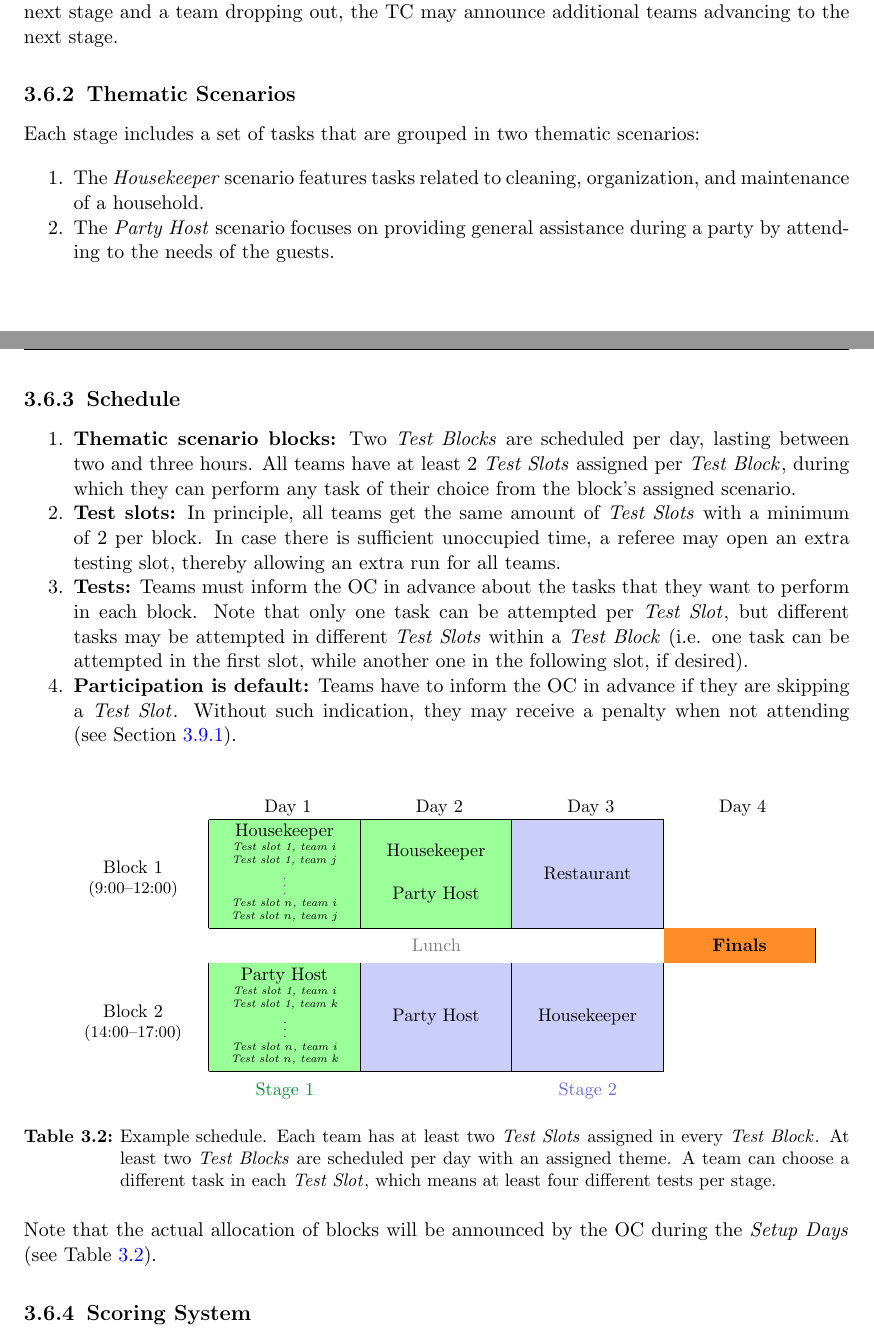
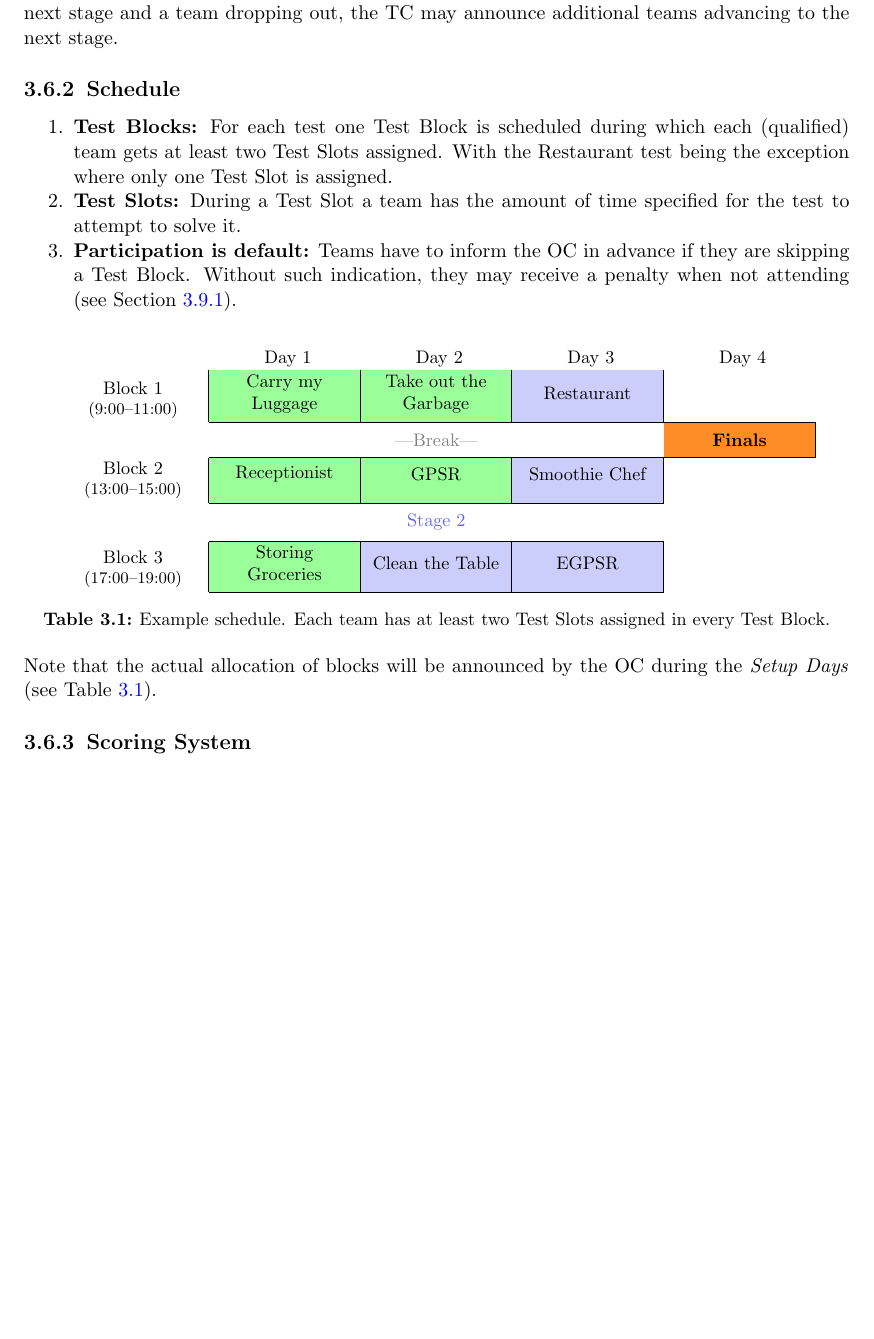
Before and after one commit to RoboCupAtHome/RuleBook, a LaTeX thesis (Rulebook.tex, which reads general_rules/Organization.tex, general_rules/TeamRegistration.tex): two parts of pages 28 and 29 of 92 before the commit and part of page 28 of 72 after it, the two joined at a grey line, cut so that both start at the same text, the shorter picture padded with empty space. Compiled offline with pdfLaTeX.

Commit message:
remove party host and housekeeper scenarios. Cut down number of tests.

```diff
--- a/general_rules/Organization.tex
+++ b/general_rules/Organization.tex
@@ -23,31 +23,17 @@ The competition features a \iterm{stage system}, namely it is organized in two s
 Note that the same task can be performed multiple times during \SONE{} and \STWO{} (see~\refsec{rule:score_system}).
 In case of having no considerable score deviation between a team advancing to the next stage and a team dropping out, the TC may announce additional teams advancing to the next stage.
 
-%%%%%%%%%%%%%%%%%%%%%%%%%%%%%%%%%%%%%%%%%%%%%%%%%%%%%%%%%
-\subsection{Thematic Scenarios}
-\label{rule:themes}
-
-Each stage includes a set of tasks that are grouped in two thematic scenarios:
-\begin{enumerate}
-	\item The \iterm{Housekeeper} scenario features tasks related to cleaning, organization, and maintenance of a household.
-	\item The \iterm{Party Host} scenario focuses on providing general assistance during a party by attending to the needs of the guests.
-\end{enumerate}
 
 %%%%%%%%%%%%%%%%%%%%%%%%%%%%%%%%%%%%%%%%%%%%%%%%%%%%%%%%%
 \subsection{Schedule}
 \label{rule:schedule}
 
 \begin{enumerate}
-	\item \textbf{Thematic scenario blocks:} Two \Testblocks{} are scheduled per day, lasting between two and three hours.
-	All teams have at least 2 \Testslots{} assigned per \Testblock{}, during which they can perform any task of their choice from the block's assigned scenario.
+	\item \textbf{Test Blocks:} For each test one Test Block is scheduled during which each (qualified) team gets at least two Test Slots assigned. With the Restaurant test being the exception where only one Test Slot is assigned.
 
-	\item \textbf{Test slots:} In principle, all teams get the same amount of \Testslots{} with a minimum of 2 per block.
-	In case there is sufficient unoccupied time, a referee may open an extra testing slot, thereby allowing an extra run for all teams.
+	\item \textbf{Test Slots:} During a Test Slot a team has the amount of time specified for the test to attempt to solve it.
 
-	\item \textbf{Tests:} Teams must inform the OC in advance about the tasks that they want to perform in each block.
-	Note that only one task can be attempted per \Testslot, but different tasks may be attempted in different \Testslots{} within a \Testblock{} (i.e. one task can be attempted in the first slot, while another one in the following slot, if desired).
-
-	\item \textbf{Participation is default:} Teams have to inform the OC in advance if they are skipping a \Testslot. Without such indication, they may receive a penalty when not attending (see~\refsec{rule:not_attending}).
+	\item \textbf{Participation is default:} Teams have to inform the OC in advance if they are skipping a Test Block. Without such indication, they may receive a penalty when not attending (see~\refsec{rule:not_attending}).
 \end{enumerate}
 
 % Please add the following required packages to your document preamble:
@@ -91,9 +77,9 @@ Each stage includes a set of tasks that are grouped in two thematic scenarios:
 		& \multicolumn{1}{ c }{\cellcolor{white} Day 4 }
 		\\\hhline{~---~}
 
-	\cell{Block 1\\\footnotesize(9:00--12:00)}
-		& \cell{Housekeeper\\\teams{i}{j}}
-		& \cell{Housekeeper\\~\\Party Host}
+	\cell{Block 1\\\footnotesize(9:00--11:00)}
+		& \cell{Carry my Luggage}
+		& \cell{Take out the Garbage}
 		& \cell{Restaurant}
 		& \cellcolor{white}
 		\\\hhline{~----}
@@ -101,27 +87,35 @@ Each stage includes a set of tasks that are grouped in two thematic scenarios:
 
 
 	\multicolumn{1}{ c }{}
-		& \multicolumn{3}{ c }{\wcell{0.5\baselineskip}{\color{gray}Lunch}}
+		& \multicolumn{3}{ c }{\wcell{0.5\baselineskip}{\color{gray}\----Break---\-}}
 		& \multicolumn{1}{|c|}{\cellcolor[HTML]{FF8D27}\cell{\textbf{Finals}}}
 		\\\hhline{~----}
 
-	\cell{Block 2\\\footnotesize(14:00--17:00)}
-		& \cell{Party Host\\\teams{i}{k}}
-		& \cellcolor[HTML]{CBCEFB}\cell{Party Host}
-		& \cell{Housekeeper}
+	\cell{Block 2\\\footnotesize(13:00--15:00)}
+		& \cell{Receptionist}
+		& \cell{GPSR}
+		& \cell{Smoothie Chef}
 		& \cellcolor{white}
-		\\\hhline{~---~}
+		\\\hhline{~---}
+
+
 
 	\multicolumn{1}{ c }{}
-		& \multicolumn{1}{ c }{\wcell{0.5\baselineskip}{\color[HTML]{029734}Stage 1}}
+		& \multicolumn{1}{ c }{\wcell{0.5\baselineskip}{\color[HTML]{029734}}}
+		& \multicolumn{1}{ c }{\wcell{0.5\baselineskip}{\color[HTML]{6668e5}Stage 2}}
 		& \multicolumn{1}{ c }{\cellcolor{white}}
-		& \multicolumn{1}{ c }{\wcell{0.5\baselineskip}{\color[HTML]{6668e5}Stage 2}}\\
+		\\\hhline{~---}
+
+	\cell{Block 3\\\footnotesize(17:00--19:00)}
+		& \cell{Storing Groceries}
+		& \cellcolor[HTML]{CBCEFB}\cell{Clean the Table}
+		& \cell{EGPSR}
+		& \cellcolor{white}
+		\\\hhline{~---}
 	\end{tabular}
 
 	\caption{Example schedule.
-		Each team has at least two \Testslots{} assigned in every \Testblock.
-		At least two \Testblocks{} are scheduled per day with an assigned theme.
-		A team can choose a different task in each \Testslot, which means at least four different tests per stage.
+		Each team has at least two Test Slots assigned in every Test Block.
 	}
 	\label{tbl:schedule}
 \end{table}
--- a/general_rules/TeamRegistration.tex
+++ b/general_rules/TeamRegistration.tex
@@ -127 +110,0 @@ Please note that this rule is only there so that the organization is easier, as
-	                  & Housekeeper & Party Host\\
```
Also changed, not shown: Rulebook.tex (+4 -37 lines), tasks/CarryMyLuggage.tex (+1 -1 lines), tasks/CleanTable.tex (+1 -1 lines), tasks/EGPSR.tex (+1 -1 lines), tasks/GPSR.tex (+1 -1 lines), tasks/Receptionist.tex (+1 -1 lines), tasks/SmoothieChef.tex (+1 -1 lines), tasks/StoringGroceries.tex (+1 -1 lines), tasks/TakeOutGarbage.tex (+1 -1 lines), general_rules/TeamRegistration.tex (22 more changed lines).
